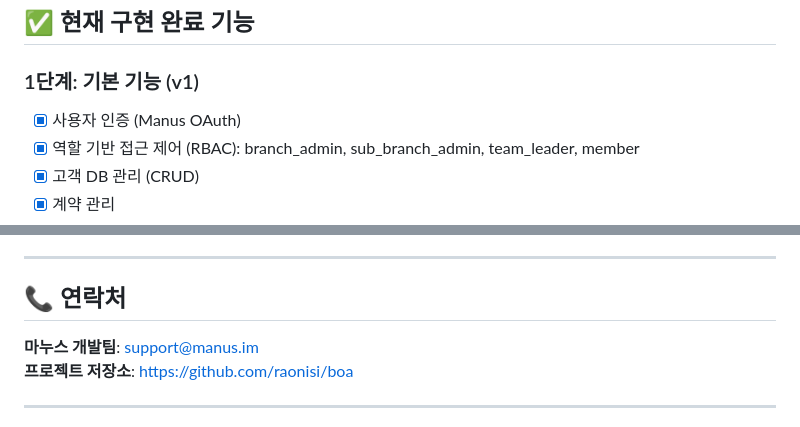
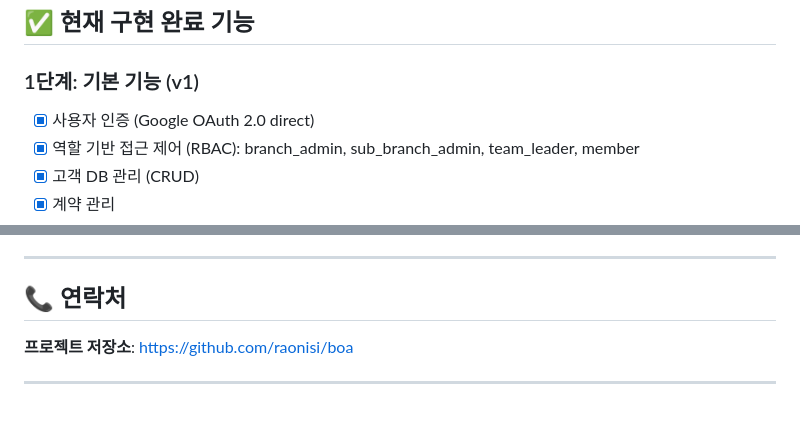
Before and after one commit to raonisi/boa, a Markdown page: HANDOFF.md, 2 parts joined by grey strips. Drawn GitHub-style.

```diff
--- a/HANDOFF.md
+++ b/HANDOFF.md
@@ -184,7 +185,7 @@ insurance-crm/
 ## ✅ 현재 구현 완료 기능
 
 ### 1단계: 기본 기능 (v1)
-- [x] 사용자 인증 (Manus OAuth)
+- [x] 사용자 인증 (Google OAuth 2.0 direct)
 - [x] 역할 기반 접근 제어 (RBAC): branch_admin, sub_branch_admin, team_leader, member
 - [x] 고객 DB 관리 (CRUD)
 - [x] 계약 관리
@@ -515,7 +516,6 @@ pnpm tsc --noEmit
 
 ## 📞 연락처
 
-**마누스 개발팀**: support@manus.im
 **프로젝트 저장소**: https://github.com/raonisi/boa
 
 ---
```
Also changed, not shown: other parts of HANDOFF.md (+8 -7 lines).
